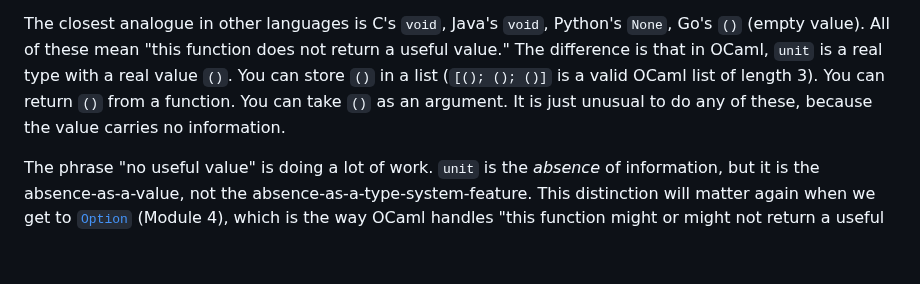
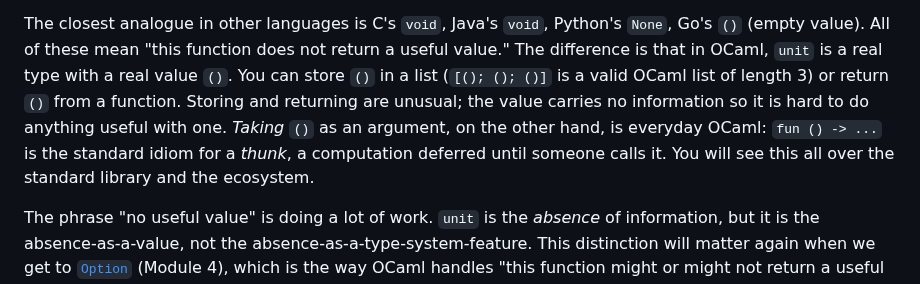
Before and after one commit to SmayanAgarwal/indiafoss-2026-ocaml-workshop, a Markdown page: lectures/M01-L04-hello-world.md, the part around the change. Rendered like a GitHub page; blank space fills up the shorter version.

Commit message:
M01-L04 unit aside: taking () as argument is common, not unusual
KC's review comment on line 183: "well this is not unusual as
this happens commonly in OCaml." The paragraph had listed
storing (), returning (), and taking () as an argument as three
"unusual" things, and KC pointed out that taking () as an
argument is in fact the standard thunk idiom (`fun () -> ...`)
used everywhere in OCaml.

Rewrote: storing and returning are unusual (carries no
information, hard to use); taking () as an argument is everyday
OCaml, named explicitly as the thunk idiom.

```diff
--- a/lectures/M01-L04-hello-world.md
+++ b/lectures/M01-L04-hello-world.md
@@ -179,9 +179,13 @@ The closest analogue in other languages is C's `void`, Java's
 "this function does not return a useful value." The difference is
 that in OCaml, `unit` is a real type with a real value `()`. You
 can store `()` in a list (`[(); (); ()]` is a valid OCaml list of
-length 3). You can return `()` from a function. You can take `()`
-as an argument. It is just unusual to do any of these, because the
-value carries no information.
+length 3) or return `()` from a function. Storing and returning
+are unusual; the value carries no information so it is hard to
+do anything useful with one. *Taking* `()` as an argument, on
+the other hand, is everyday OCaml: `fun () -> ...` is the standard
+idiom for a *thunk*, a computation deferred until someone calls
+it. You will see this all over the standard library and the
+ecosystem.
 
 The phrase "no useful value" is doing a lot of work. `unit` is the
 *absence* of information, but it is the absence-as-a-value, not the
```
